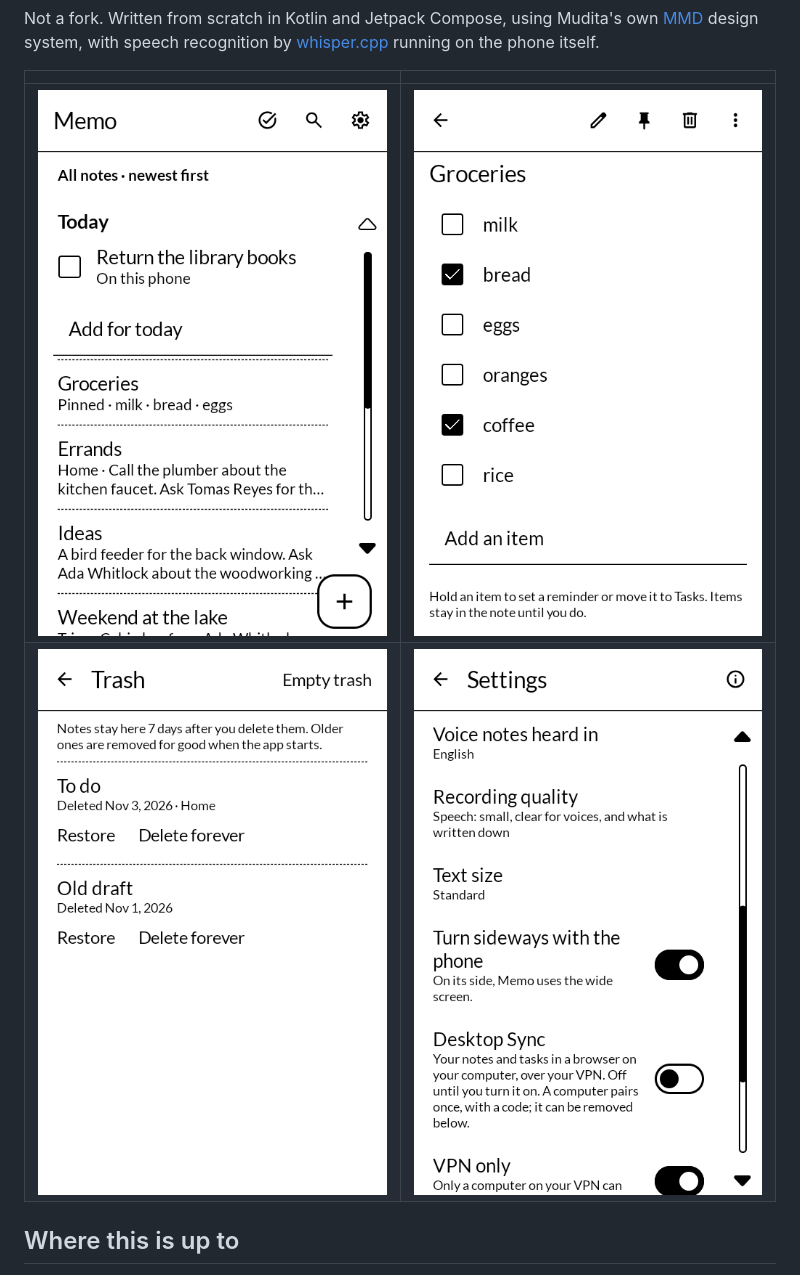
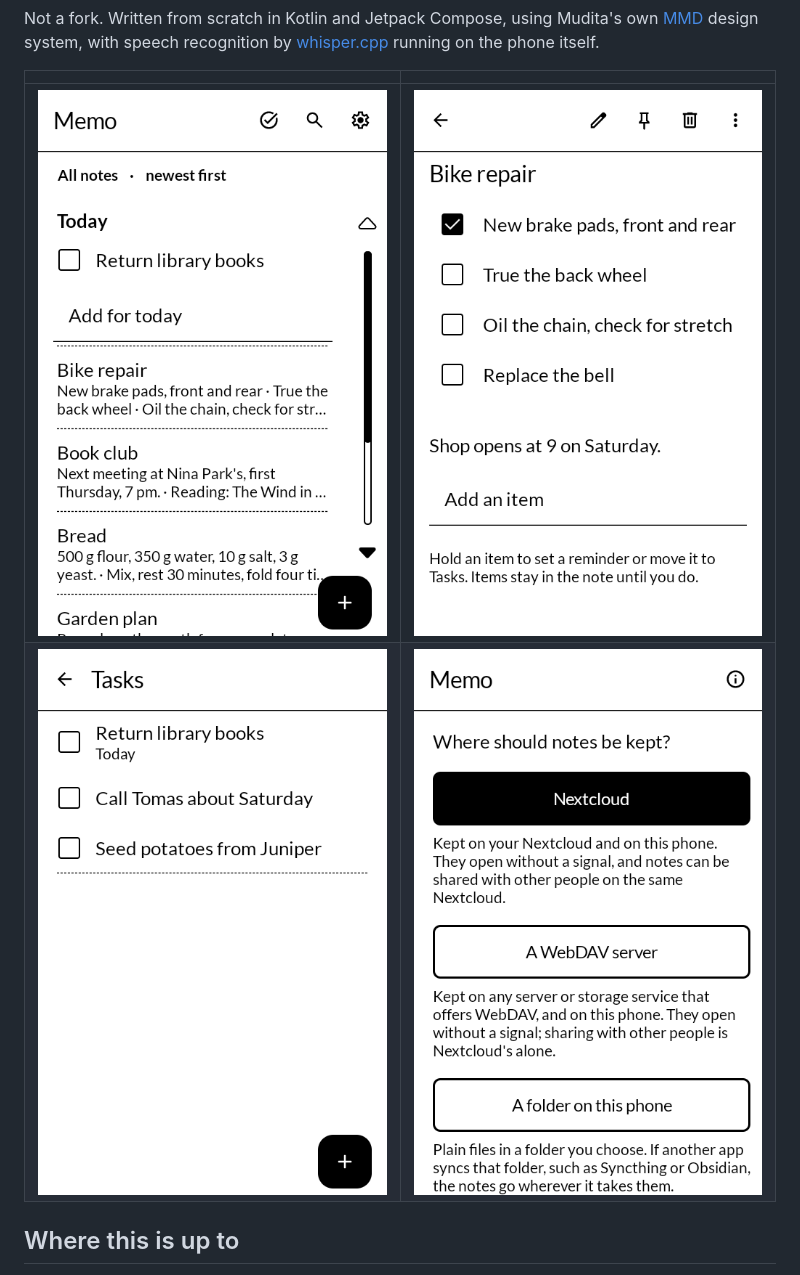
Before and after one commit to wanderwildwood/oboegaki, a Markdown page: README.md, the part around the change. Drawn GitHub-style; pictures changed too: screenshots/1-list.png, screenshots/2-checklist.png, screenshots/3-tasks.png (added).

Commit message:
README: screenshots of v0.3.39, with fake data

```diff
--- a/README.md
+++ b/README.md
@@ -14,7 +14,7 @@ Not a fork. Written from scratch in Kotlin and Jetpack Compose, using Mudita's o
 | | |
 |---|---|
 | ![Every note, newest first](screenshots/1-list.png) | ![A list, ticked in one tap](screenshots/2-checklist.png) |
-| ![The Trash: deleted notes wait seven days](screenshots/3-trash.png) | ![Desktop Sync in Settings, off until you turn it on](screenshots/4-desktop-sync.png) |
+| ![Tasks: what is still to do, from every note](screenshots/3-tasks.png) | ![Where notes are kept: Nextcloud, a WebDAV server, or a folder on the phone](screenshots/4-storage.png) |
 
 ## Where this is up to
 
```
